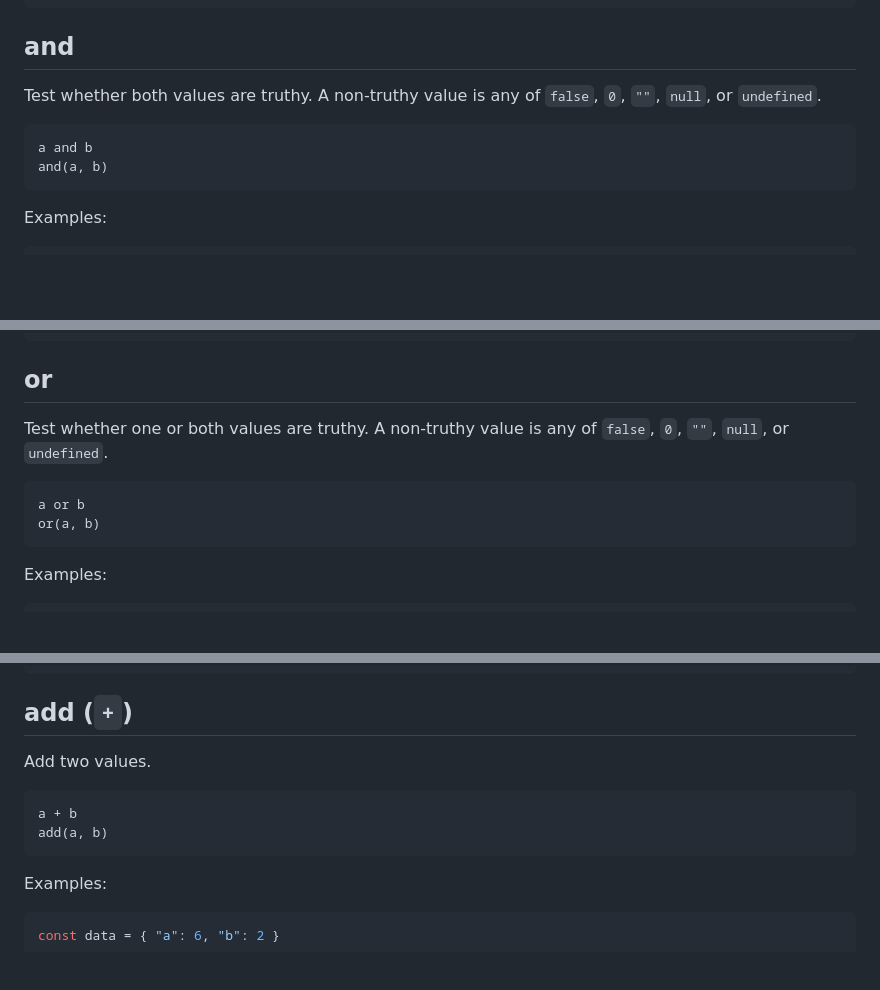
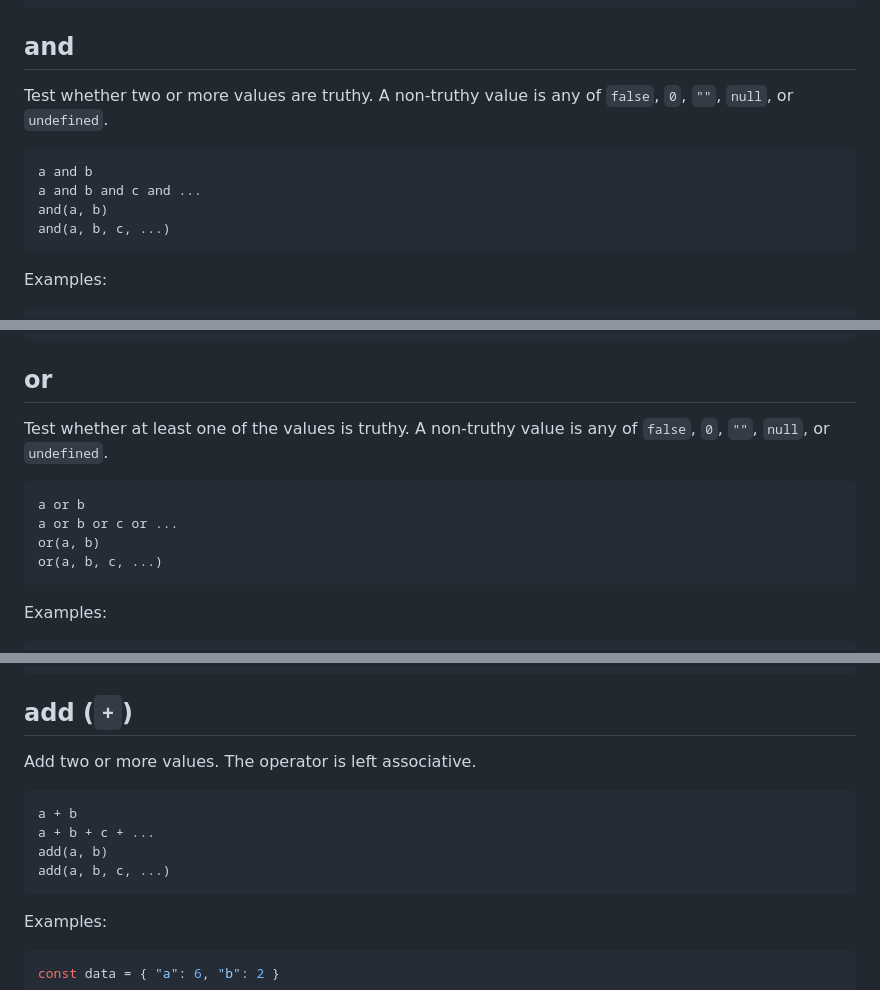
Before and after one commit to jsonquerylang/jsonquery, a Markdown page: reference/functions.md, 3 parts joined by grey strips. GitHub-like rendering; blank space fills up the shorter version.

````diff
--- a/reference/functions.md
+++ b/reference/functions.md
@@ -869,11 +869,13 @@ jsonquery({ a: 2 }, 'a != "2"') // true (since not strictly equal)
 
 ## and
 
-Test whether both values are truthy. A non-truthy value is any of `false`, `0`, `""`, `null`, or `undefined`.
+Test whether two or more values are truthy. A non-truthy value is any of `false`, `0`, `""`, `null`, or `undefined`.
 
 ```text
 a and b
+a and b and c and ...
 and(a, b)
+and(a, b, c, ...)
 ```
 
 Examples:
@@ -893,11 +895,13 @@ jsonquery(data, 'filter((.name == "Chris") and (.age == 16))')
 
 ## or
 
-Test whether one or both values are truthy. A non-truthy value is any of `false`, `0`, `""`, `null`, or `undefined`.
+Test whether at least one of the values is truthy. A non-truthy value is any of `false`, `0`, `""`, `null`, or `undefined`.
 
 ```text
 a or b
+a or b or c or ...
 or(a, b)
+or(a, b, c, ...)
 ```
 
 Examples:
@@ -1081,11 +1085,13 @@ jsonquery(data, 'filter(regex(.message, "like|awesome", "i"))')
 
 ## add (`+`)
 
-Add two values.
+Add two or more values. The operator is left associative.
 
 ```text
 a + b
+a + b + c + ...
 add(a, b)
+add(a, b, c, ...)
 ```
 
 Examples:
````
Also changed, not shown: other parts of reference/functions.md (+11 -5 lines), README.md (+2 -0 lines).
